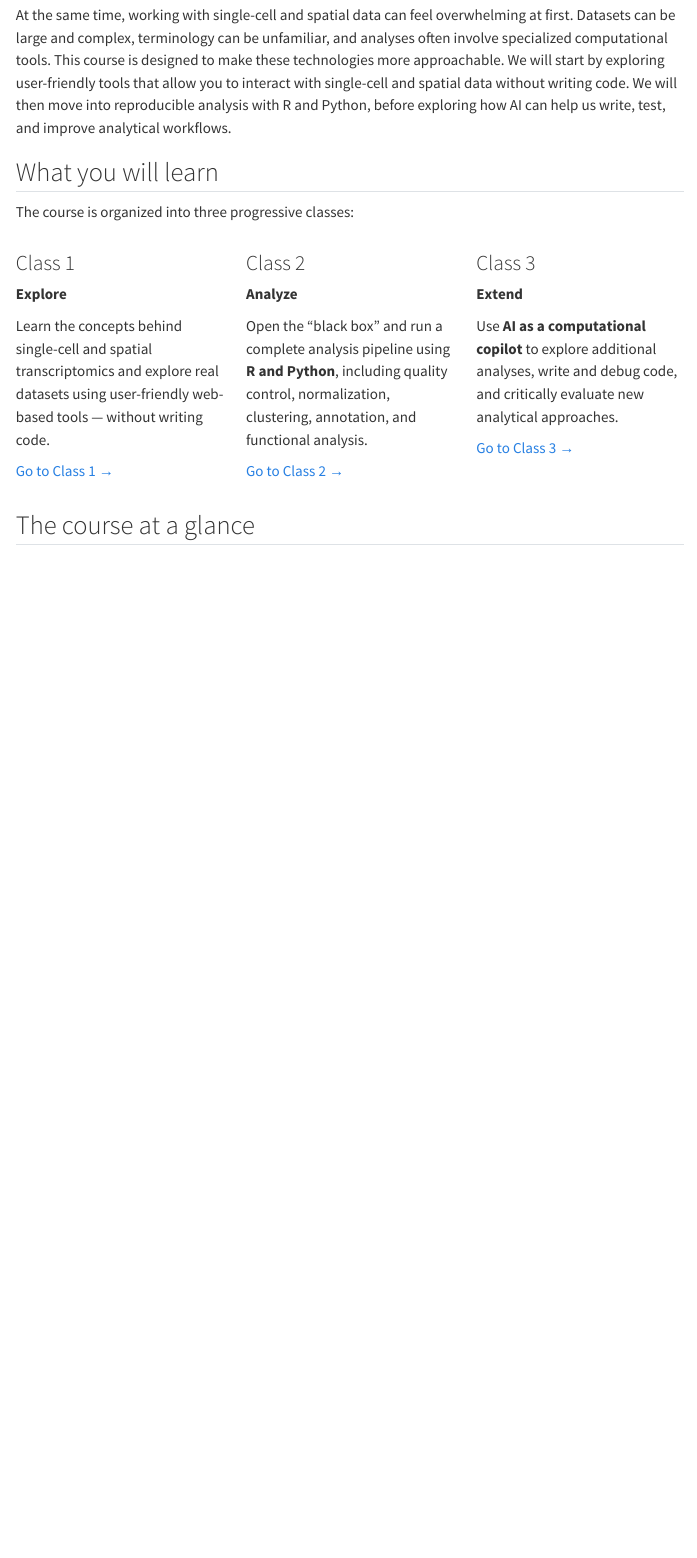
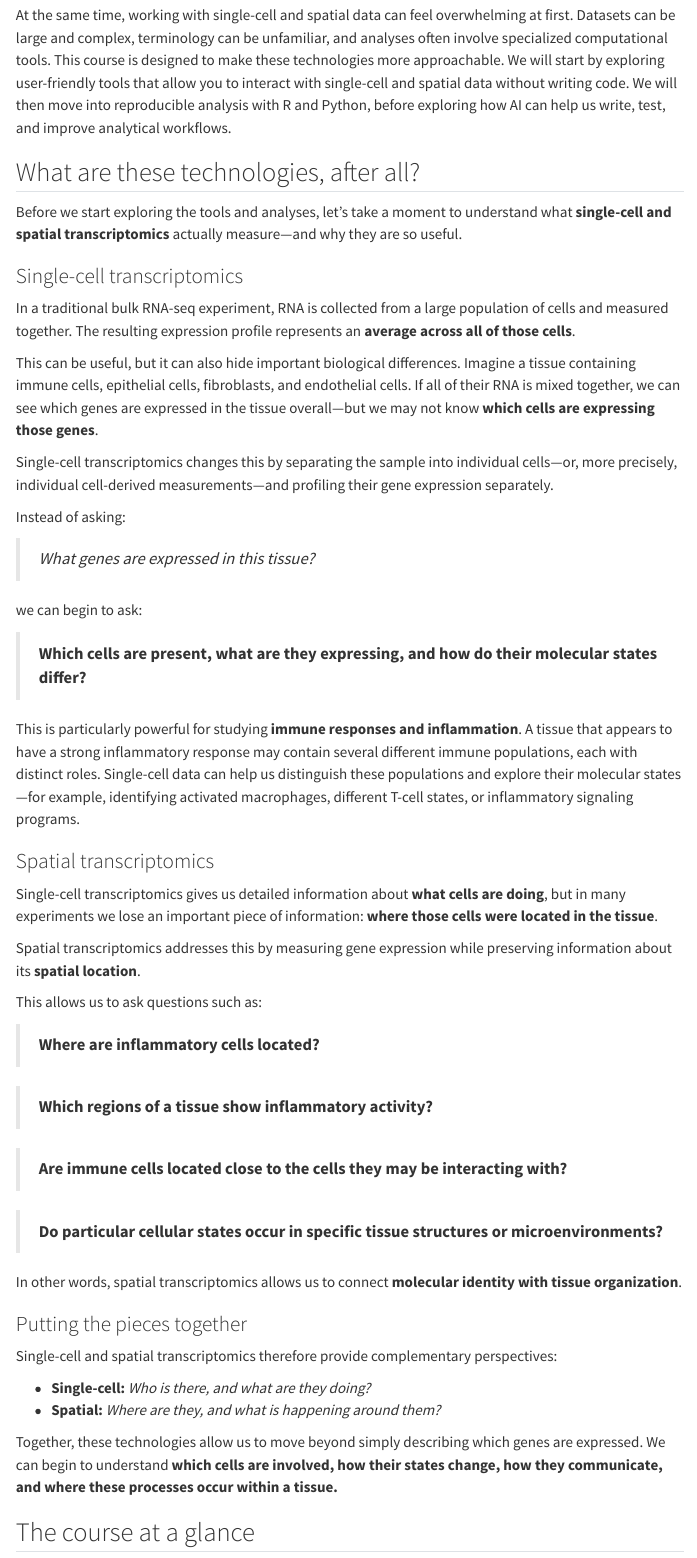
Before and after one commit to cell-ai/sc-spatial-course, a Quarto document (index.qmd): the page in a window 1100 px wide, from 910 px down. Rendered offline with R 4.5, knitr and Pandoc in place of Quarto, with nearby package versions; menus at the side of the page are left out.

Commit message:
Add files via upload

```diff
--- a/index.qmd
+++ b/index.qmd
@@ -13,49 +13,54 @@ Therefore, these technologies open the door to questions that were previously di
 
 At the same time, working with single-cell and spatial data can feel overwhelming at first. Datasets can be large and complex, terminology can be unfamiliar, and analyses often involve specialized computational tools. This course is designed to make these technologies more approachable. We will start by exploring user-friendly tools that allow you to interact with single-cell and spatial data without writing code. We will then move into reproducible analysis with R and Python, before exploring how AI can help us write, test, and improve analytical workflows.
 
-## What you will learn
+## What are these technologies, after all?
 
-The course is organized into three progressive classes:
+Before we start exploring the tools and analyses, let's take a moment to understand what **single-cell and spatial transcriptomics** actually measure—and why they are so useful.
 
-::: {.columns}
+### Single-cell transcriptomics
 
-::: {.column width="33%"}
+In a traditional bulk RNA-seq experiment, RNA is collected from a large population of cells and measured together. The resulting expression profile represents an **average across all of those cells**.
 
-### Class 1
+This can be useful, but it can also hide important biological differences. Imagine a tissue containing immune cells, epithelial cells, fibroblasts, and endothelial cells. If all of their RNA is mixed together, we can see which genes are expressed in the tissue overall—but we may not know **which cells are expressing those genes**.
 
-**Explore**
+Single-cell transcriptomics changes this by separating the sample into individual cells—or, more precisely, individual cell-derived measurements—and profiling their gene expression separately.
 
-Learn the concepts behind single-cell and spatial transcriptomics and explore real datasets using user-friendly web-based tools — without writing code.
+Instead of asking:
 
-[Go to Class 1 →](classes/class-01.qmd)
+> *What genes are expressed in this tissue?*
 
-:::
+we can begin to ask:
 
-::: {.column width="33%"}
+> **Which cells are present, what are they expressing, and how do their molecular states differ?**
 
-### Class 2
+This is particularly powerful for studying **immune responses and inflammation**. A tissue that appears to have a strong inflammatory response may contain several different immune populations, each with distinct roles. Single-cell data can help us distinguish these populations and explore their molecular states—for example, identifying activated macrophages, different T-cell states, or inflammatory signaling programs.
 
-**Analyze**
+### Spatial transcriptomics
 
-Open the "black box" and run a complete analysis pipeline using **R and Python**, including quality control, normalization, clustering, annotation, and functional analysis.
+Single-cell transcriptomics gives us detailed information about **what cells are doing**, but in many experiments we lose an important piece of information: **where those cells were located in the tissue**.
 
-[Go to Class 2 →](classes/class-02.qmd)
+Spatial transcriptomics addresses this by measuring gene expression while preserving information about its **spatial location**.
 
-:::
+This allows us to ask questions such as:
 
-::: {.column width="33%"}
+> **Where are inflammatory cells located?**
 
-### Class 3
+> **Which regions of a tissue show inflammatory activity?**
 
-**Extend**
+> **Are immune cells located close to the cells they may be interacting with?**
 
-Use **AI as a computational copilot** to explore additional analyses, write and debug code, and critically evaluate new analytical approaches.
+> **Do particular cellular states occur in specific tissue structures or microenvironments?**
 
-[Go to Class 3 →](classes/class-03.qmd)
+In other words, spatial transcriptomics allows us to connect **molecular identity with tissue organization**.
 
-:::
+### Putting the pieces together
 
-:::
+Single-cell and spatial transcriptomics therefore provide complementary perspectives:
+
+- **Single-cell:** *Who is there, and what are they doing?*
+- **Spatial:** *Where are they, and what is happening around them?*
+
+Together, these technologies allow us to move beyond simply describing which genes are expressed. We can begin to understand **which cells are involved, how their states change, how they communicate, and where these processes occur within a tissue.**
 
 ## The course at a glance
 
```
